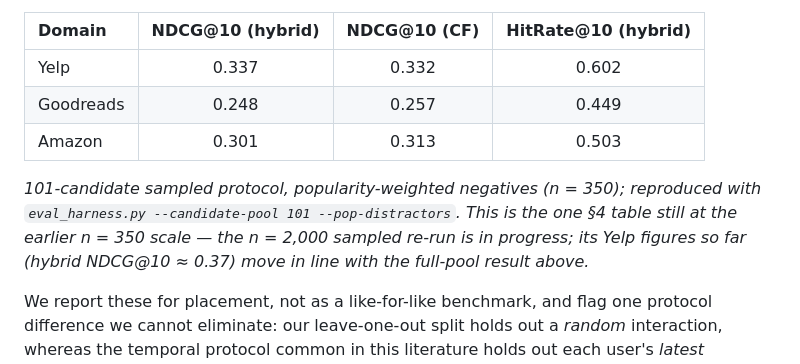
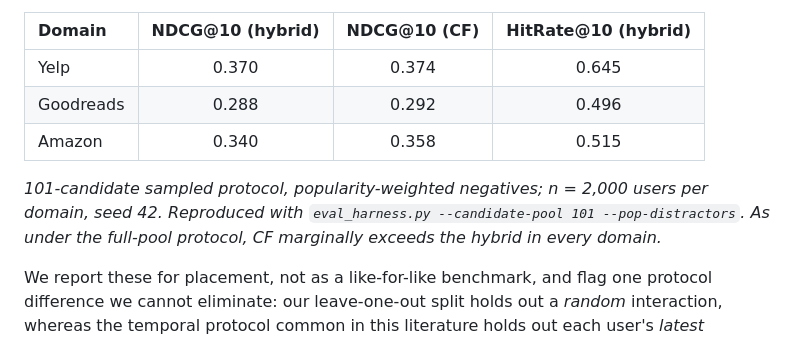
Before and after one commit to ColeDrain/naijabuddy, a Markdown page: solution_paper.md, the part around the change. Drawn GitHub-style.

```diff
--- a/solution_paper.md
+++ b/solution_paper.md
@@ -194,11 +194,11 @@ Pure dense content recall is the system's clear weakness — it barely clears, a
 
 | Domain | NDCG@10 (hybrid) | NDCG@10 (CF) | HitRate@10 (hybrid) |
 | :--- | :---: | :---: | :---: |
-| Yelp | 0.337 | 0.332 | 0.602 |
-| Goodreads | 0.248 | 0.257 | 0.449 |
-| Amazon | 0.301 | 0.313 | 0.503 |
+| Yelp | 0.370 | 0.374 | 0.645 |
+| Goodreads | 0.288 | 0.292 | 0.496 |
+| Amazon | 0.340 | 0.358 | 0.515 |
 
-*101-candidate sampled protocol, popularity-weighted negatives (n = 350); reproduced with `eval_harness.py --candidate-pool 101 --pop-distractors`. This is the one §4 table still at the earlier n = 350 scale — the n = 2,000 sampled re-run is in progress; its Yelp figures so far (hybrid NDCG@10 ≈ 0.37) move in line with the full-pool result above.*
+*101-candidate sampled protocol, popularity-weighted negatives; n = 2,000 users per domain, seed 42. Reproduced with `eval_harness.py --candidate-pool 101 --pop-distractors`. As under the full-pool protocol, CF marginally exceeds the hybrid in every domain.*
 
 We report these for placement, not as a like-for-like benchmark, and flag one protocol difference we cannot eliminate: our leave-one-out split holds out a *random* interaction, whereas the temporal protocol common in this literature holds out each user's *latest* interaction. The temporal split is harder, and under a random hold-out it specifically favours collaborative filtering — a random target drawn from a long history leaves abundant co-occurrence signal. This inflates the sampled scores relative to a temporal protocol, most of all on Goodreads — the heaviest-history domain at ~230 interactions per kept user, against ~50 on Yelp and Amazon. Our datasets carry no timestamps, so the temporal split cannot be reproduced here; we disclose it as the honest limit of cross-protocol comparison.
 
```
Also changed, not shown: EXPERIMENTS.md (+6 -3 lines), numbers_integrity.md (+1 -1 lines).
